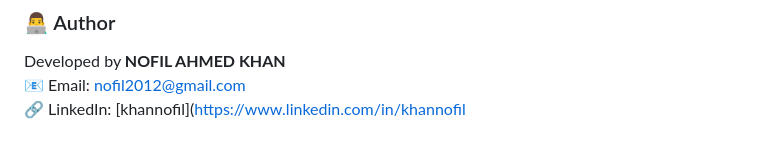
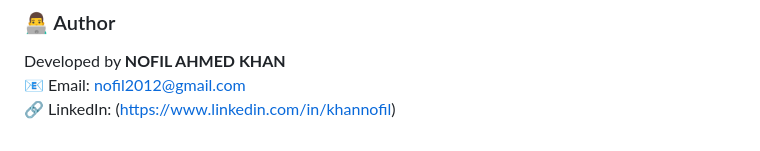
Before and after one commit to NOFILAHMEDKHAN/AI-MEDICAL-ASSISTANT, a Markdown page: README.md, the part around the change. GitHub-like rendering.

```diff
--- a/README.md
+++ b/README.md
@@ -165,4 +165,4 @@ This project is open-source under the MIT License.
 
 Developed by **NOFIL AHMED KHAN**
 📧 Email: [nofil2012@gmail.com](mailto:nofil2012@gmail.com)
-🔗 LinkedIn: [khannofil](https://www.linkedin.com/in/khannofil
+🔗 LinkedIn: (https://www.linkedin.com/in/khannofil)
```
